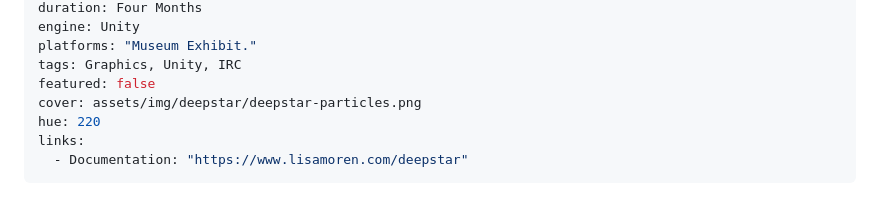
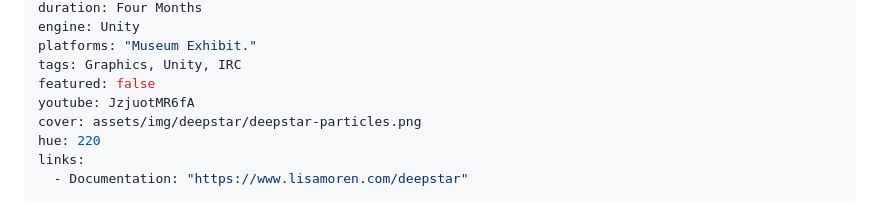
Before and after one commit to RelaxItsDax/mikow.github.io, a Markdown page: projects/deep-star-ar.md, the part around the change. GitHub-like rendering.

Commit message:
deepstar video

```diff
--- a/projects/deep-star-ar.md
+++ b/projects/deep-star-ar.md
@@ -9,6 +9,7 @@ engine: Unity
 platforms: "Museum Exhibit."
 tags: Graphics, Unity, IRC
 featured: false
+youtube: JzjuotMR6fA
 cover: assets/img/deepstar/deepstar-particles.png
 hue: 220
 links:
```
